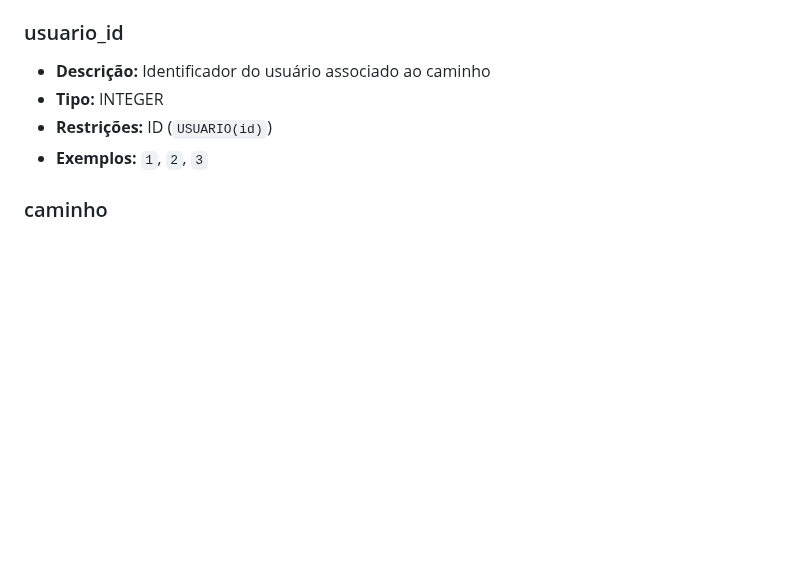
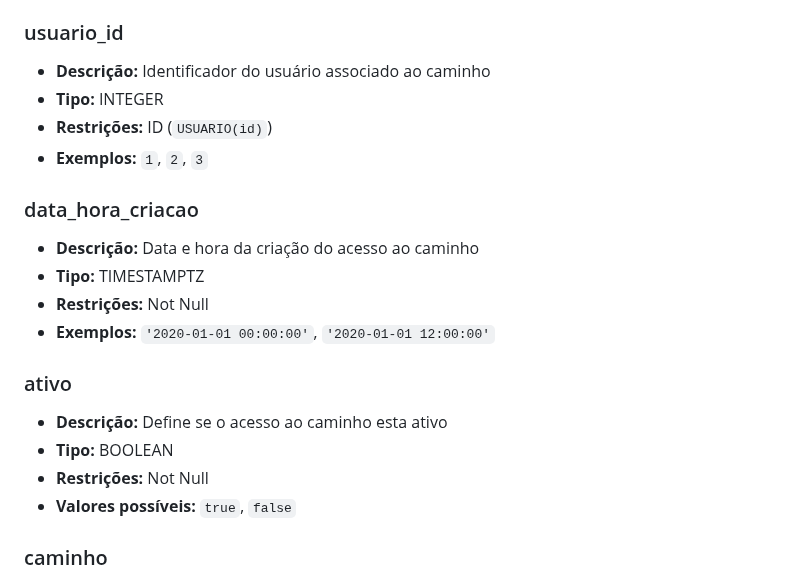
Before and after one commit to therapies-love-kids/modulo-avaliacao, a Markdown page: docs/md/dicionario-bd.md, the part around the change. GitHub-like rendering; blank space fills up the shorter version.

Commit message:
ADD: Atributos em 'CAMINHO' no arquivos 'dicionario-bd.md'

```diff
--- a/docs/md/dicionario-bd.md
+++ b/docs/md/dicionario-bd.md
@@ -974,6 +974,20 @@ Endereços que podem ser acessados pelo usuário.
 - **Restrições:** ID (`USUARIO(id)`)
 - **Exemplos:** `1`, `2`, `3`
 
+### data_hora_criacao
+
+- **Descrição:** Data e hora da criação do acesso ao caminho
+- **Tipo:** TIMESTAMPTZ
+- **Restrições:** Not Null
+- **Exemplos:** `'2020-01-01 00:00:00'`, `'2020-01-01 12:00:00'`
+
+### ativo
+
+- **Descrição:** Define se o acesso ao caminho esta ativo
+- **Tipo:** BOOLEAN
+- **Restrições:** Not Null
+- **Valores possíveis:** `true`, `false`
+
 ### caminho
 
 - **Descrição:** Caminho completo
```
